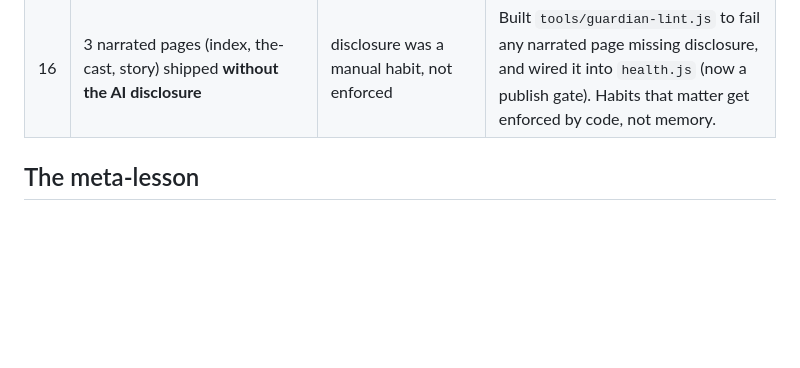
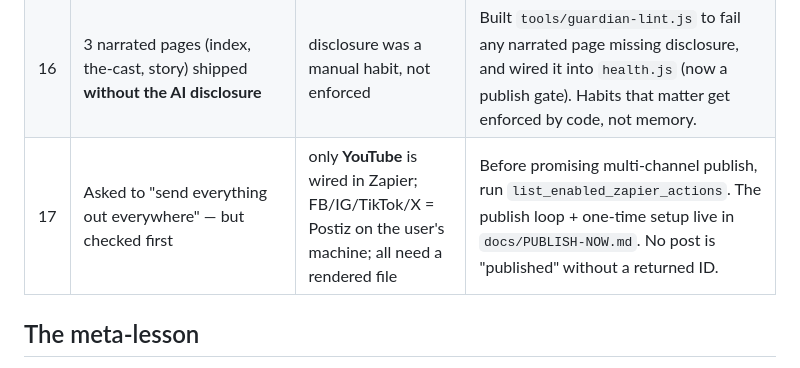
Before and after one commit to Loveyouforever369/http-sat-network-corp.com-, a Markdown page: ai-family-os/docs/MISTAKES-AND-LESSONS.md, the part around the change. Drawn GitHub-style; blank space fills up the shorter version.

```diff
--- a/ai-family-os/docs/MISTAKES-AND-LESSONS.md
+++ b/ai-family-os/docs/MISTAKES-AND-LESSONS.md
@@ -22,6 +22,7 @@ each new lesson gets appended and promoted into `CLAUDE.md` / the pre-flight che
 | 14 | Delegated 2 research subagents → **both returned empty (monthly spend limit hit)** | spawned without knowing the account was at its cap | Subagent delegation costs spend + is capped monthly. When hit, agents return nothing — stop spawning, fall back to inline Tavily or defer, and tell the user to raise the limit. (`docs/DELEGATION.md`) |
 | 15 | Asked to "gather 14 repos into our work" — almost treated a pasted tool list as verified fact | a third-party video's repo names/URLs aren't verified, and the sandbox can't clone arbitrary repos | Catalog third-party tools as *leads* (`docs/agent-stack-catalog.md`), mark "verify before install," and only record a tool as working after a real test in the Tool Lab. Don't vendor unverified repos. |
 | 16 | 3 narrated pages (index, the-cast, story) shipped **without the AI disclosure** | disclosure was a manual habit, not enforced | Built `tools/guardian-lint.js` to fail any narrated page missing disclosure, and wired it into `health.js` (now a publish gate). Habits that matter get enforced by code, not memory. |
+| 17 | Asked to "send everything out everywhere" — but checked first | only **YouTube** is wired in Zapier; FB/IG/TikTok/X = Postiz on the user's machine; all need a rendered file | Before promising multi-channel publish, run `list_enabled_zapier_actions`. The publish loop + one-time setup live in `docs/PUBLISH-NOW.md`. No post is "published" without a returned ID. |
 
 ## The meta-lesson
 **Honesty compounds.** Every time I said plainly "this is blocked / I can't from here," it
```
Also changed, not shown: ai-family-os/docs/INDEX.md (+1 -0 lines), ai-family-os/docs/PUBLISH-NOW.md (added, +44 -0 lines).
